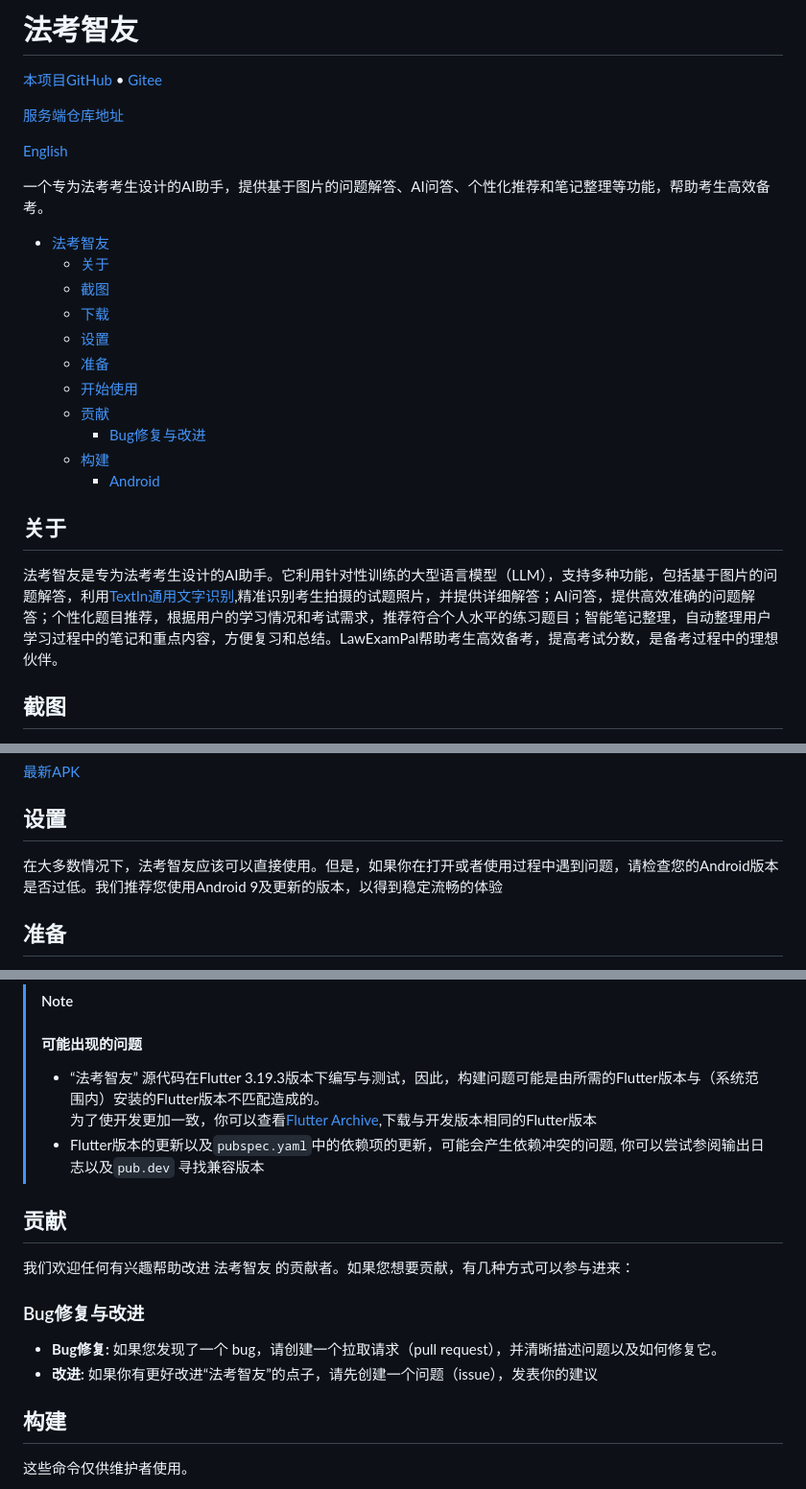
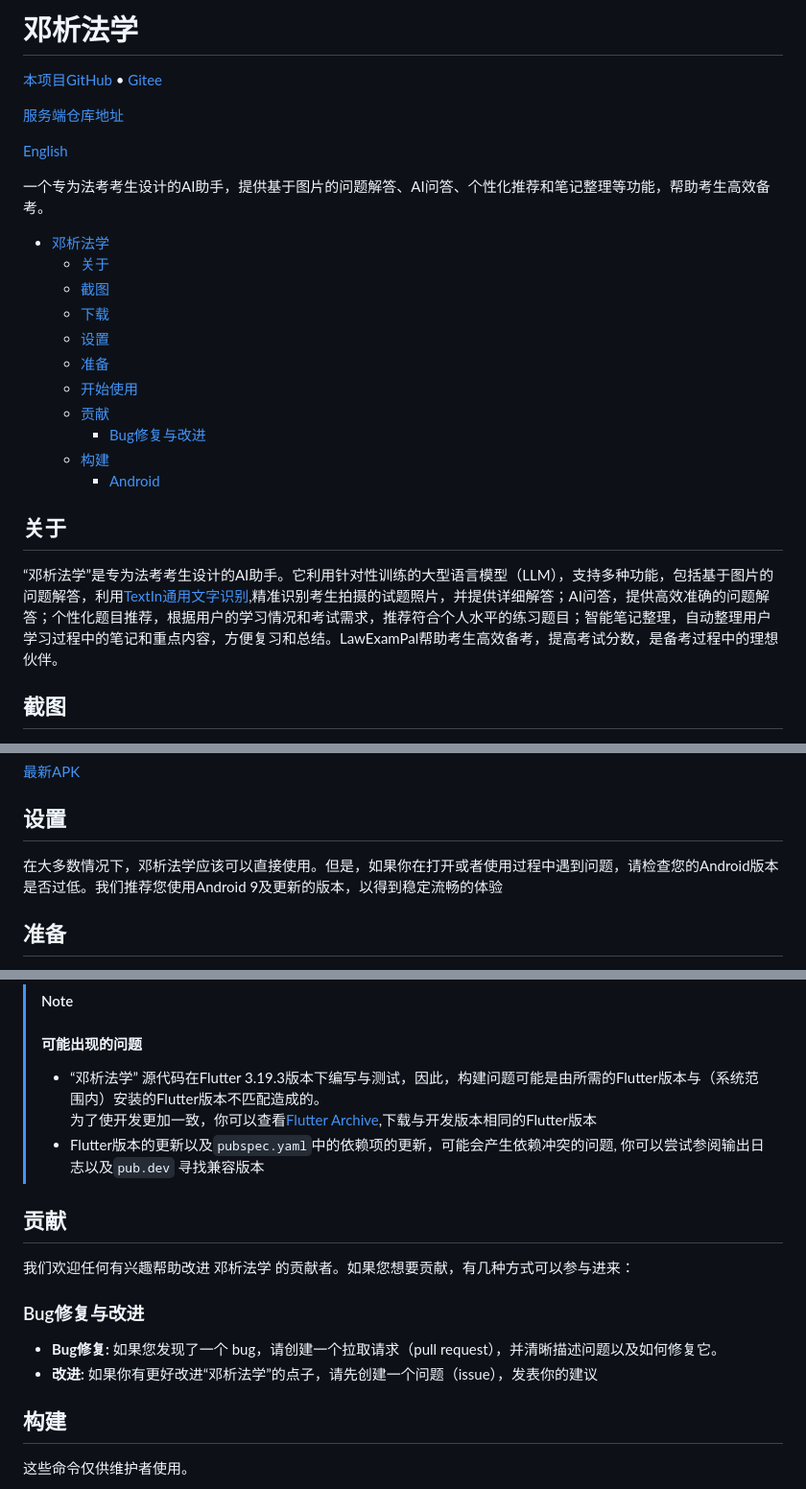
Before and after one commit to LouisLou2/LawExamPal, a Markdown page: README.md, 3 parts joined by grey strips. Shown: that part at 96% size. Drawn GitHub-style.

Commit message:
edit REAME.md

```diff
--- a/README.md
+++ b/README.md
@@ -1,4 +1,4 @@
-# 法考智友
+# 邓析法学
 
 [本项目GitHub][github] • [Gitee][gitee]
 
@@ -12,7 +12,7 @@
 
 一个专为法考考生设计的AI助手，提供基于图片的问题解答、AI问答、个性化推荐和笔记整理等功能，帮助考生高效备考。
 
-- [法考智友](#法考智友)
+- [邓析法学](#邓析法学)
   - [关于](#关于)
   - [截图](#截图)
   - [下载](#下载)
@@ -26,7 +26,7 @@
 
 ## 关于
 
-法考智友是专为法考考生设计的AI助手。它利用针对性训练的大型语言模型（LLM），支持多种功能，包括基于图片的问题解答，利用[TextIn通用文字识别][text_in],精准识别考生拍摄的试题照片，并提供详细解答；AI问答，提供高效准确的问题解答；个性化题目推荐，根据用户的学习情况和考试需求，推荐符合个人水平的练习题目；智能笔记整理，自动整理用户学习过程中的笔记和重点内容，方便复习和总结。LawExamPal帮助考生高效备考，提高考试分数，是备考过程中的理想伙伴。
+“邓析法学”是专为法考考生设计的AI助手。它利用针对性训练的大型语言模型（LLM），支持多种功能，包括基于图片的问题解答，利用[TextIn通用文字识别][text_in],精准识别考生拍摄的试题照片，并提供详细解答；AI问答，提供高效准确的问题解答；个性化题目推荐，根据用户的学习情况和考试需求，推荐符合个人水平的练习题目；智能笔记整理，自动整理用户学习过程中的笔记和重点内容，方便复习和总结。LawExamPal帮助考生高效备考，提高考试分数，是备考过程中的理想伙伴。
 
 [text_in]: https://www.textin.com/product/textin_text
 
@@ -45,7 +45,7 @@
 
 ## 设置
 
-在大多数情况下，法考智友应该可以直接使用。但是，如果你在打开或者使用过程中遇到问题，请检查您的Android版本是否过低。我们推荐您使用Android 9及更新的版本，以得到稳定流畅的体验
+在大多数情况下，邓析法学应该可以直接使用。但是，如果你在打开或者使用过程中遇到问题，请检查您的Android版本是否过低。我们推荐您使用Android 9及更新的版本，以得到稳定流畅的体验
 
 ## 准备
 1. 安装 [Flutter](https://flutter.dev)
@@ -71,18 +71,18 @@
 考虑构建release版本？查看[构建](#构建)
 > [!NOTE]
 > #### 可能出现的问题
-> - “法考智友” 源代码在Flutter 3.19.3版本下编写与测试，因此，构建问题可能是由所需的Flutter版本与（系统范围内）安装的Flutter版本不匹配造成的。
+> - “邓析法学” 源代码在Flutter 3.19.3版本下编写与测试，因此，构建问题可能是由所需的Flutter版本与（系统范围内）安装的Flutter版本不匹配造成的。
 > 为了使开发更加一致，你可以查看[Flutter Archive](https://docs.flutter.dev/release/archive),下载与开发版本相同的Flutter版本
 > - Flutter版本的更新以及`pubspec.yaml`中的依赖项的更新，可能会产生依赖冲突的问题, 你可以尝试参阅输出日志以及`pub.dev` 寻找兼容版本
 
 ## 贡献
 
-我们欢迎任何有兴趣帮助改进 法考智友 的贡献者。如果您想要贡献，有几种方式可以参与进来：
+我们欢迎任何有兴趣帮助改进 邓析法学 的贡献者。如果您想要贡献，有几种方式可以参与进来：
 
 ### Bug修复与改进
 
 - **Bug修复:** 如果您发现了一个 bug，请创建一个拉取请求（pull request），并清晰描述问题以及如何修复它。
-- **改进:** 如果你有更好改进“法考智友”的点子，请先创建一个问题（issue），发表你的建议
+- **改进:** 如果你有更好改进“邓析法学”的点子，请先创建一个问题（issue），发表你的建议
 
 ## 构建
 
```
Also changed, not shown: other parts of README.md (+2 -2 lines).
